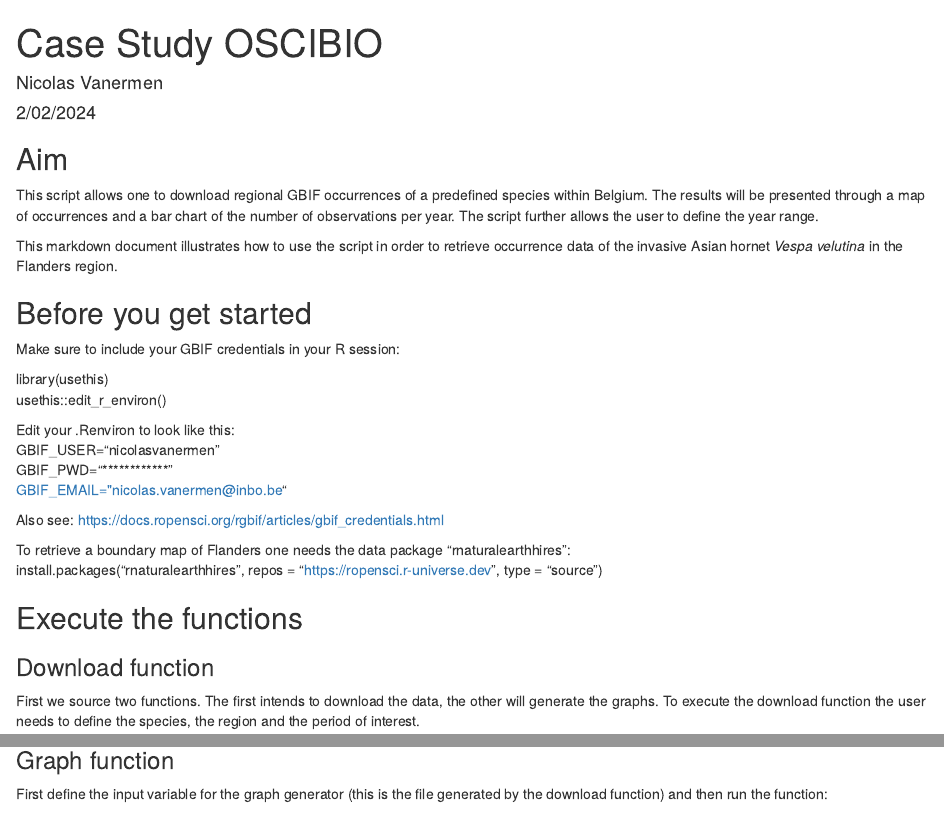
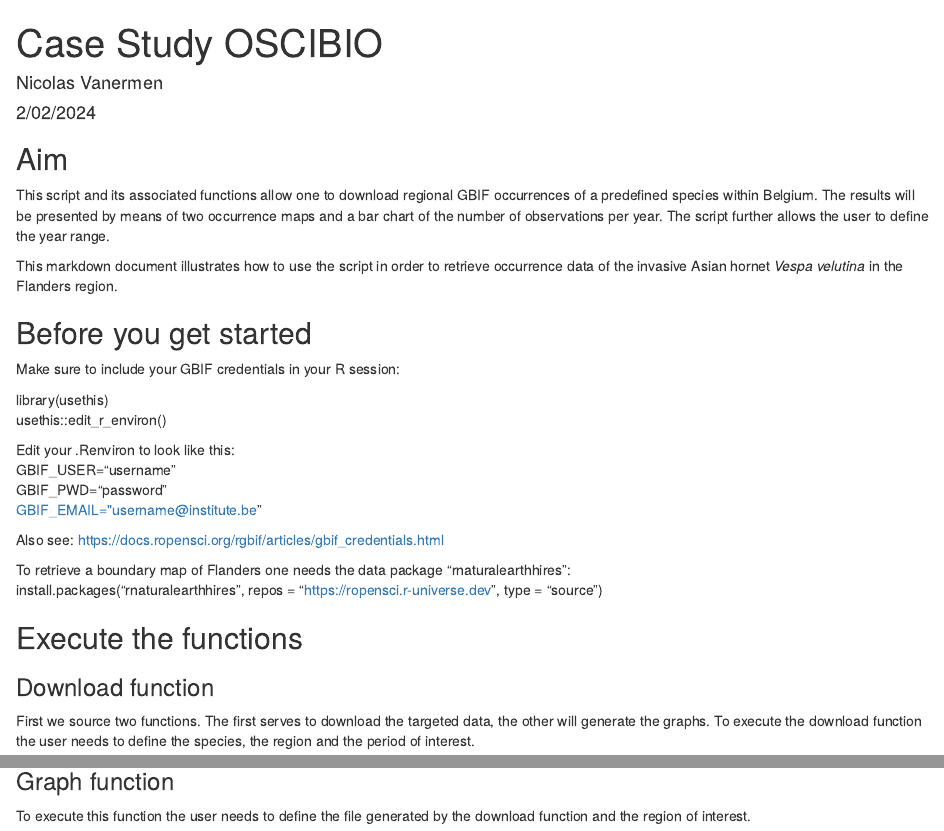
Before and after one commit to nicolasvanermen/OSCIBIO-case-study, an R Markdown document (Oscibio_case_study_MD.Rmd): the page in a window 1100 px wide, from its top, and a second part further down, joined at a grey line. Rendered offline with R 4.5, knitr and Pandoc, with nearby package versions; some code elsewhere in the file could not run offline.

Commit message:
Update Oscibio_case_study_MD.Rmd

````diff
--- a/Oscibio_case_study_MD.Rmd
+++ b/Oscibio_case_study_MD.Rmd
@@ -13,7 +13,7 @@ knitr::opts_chunk$set(echo = TRUE)
 
 ## Aim
 
-This script allows one to download regional GBIF occurrences of a predefined species within Belgium. The results will be presented through a map of occurrences and a bar chart of the number of observations per year. The script further allows the user to define the year range.
+This script and its associated functions allow one to download regional GBIF occurrences of a predefined species within Belgium. The results will be presented by means of two occurrence maps and a bar chart of the number of observations per year. The script further allows the user to define the year range.
 
 This markdown document illustrates how to use the script in order to retrieve occurrence data of the invasive Asian hornet *Vespa velutina* in the Flanders region.
 
@@ -25,9 +25,9 @@ library(usethis)<br>
 usethis::edit_r_environ()
 
 Edit your .Renviron to look like this:<br>
-GBIF_USER="nicolasvanermen"<br>
-GBIF_PWD="************"<br>
-GBIF_EMAIL="nicolas.vanermen@inbo.be"<br>
+GBIF_USER="username"<br>
+GBIF_PWD="password"<br>
+GBIF_EMAIL="username@institute.be" <br>
 
 Also see: https://docs.ropensci.org/rgbif/articles/gbif_credentials.html
 
@@ -48,7 +47,7 @@ library(stringr)
 ## Execute the functions
 ### Download function
 
-First we source two functions. The first intends to download the data, the other will generate the graphs. To execute the download function the user needs to define the species, the region and the period of interest.
+First we source two functions. The first serves to download the targeted data, the other will generate the graphs. To execute the download function the user needs to define the species, the region and the period of interest.
 
 ```{r, include=TRUE, warning=FALSE}
 
@@ -119,4 +106,4 @@ test == nrow(Vespa_velutina_FL)
 
 ### Graph function
 
-First define the input variable for the graph generator (this is the file generated by the download function) and then run the function:
+To execute this function the user needs to define the file generated by the download function and the region of interest.
````
Also changed, not shown: Oscibio_case_study_MD.Rmd (32 more changed lines).
